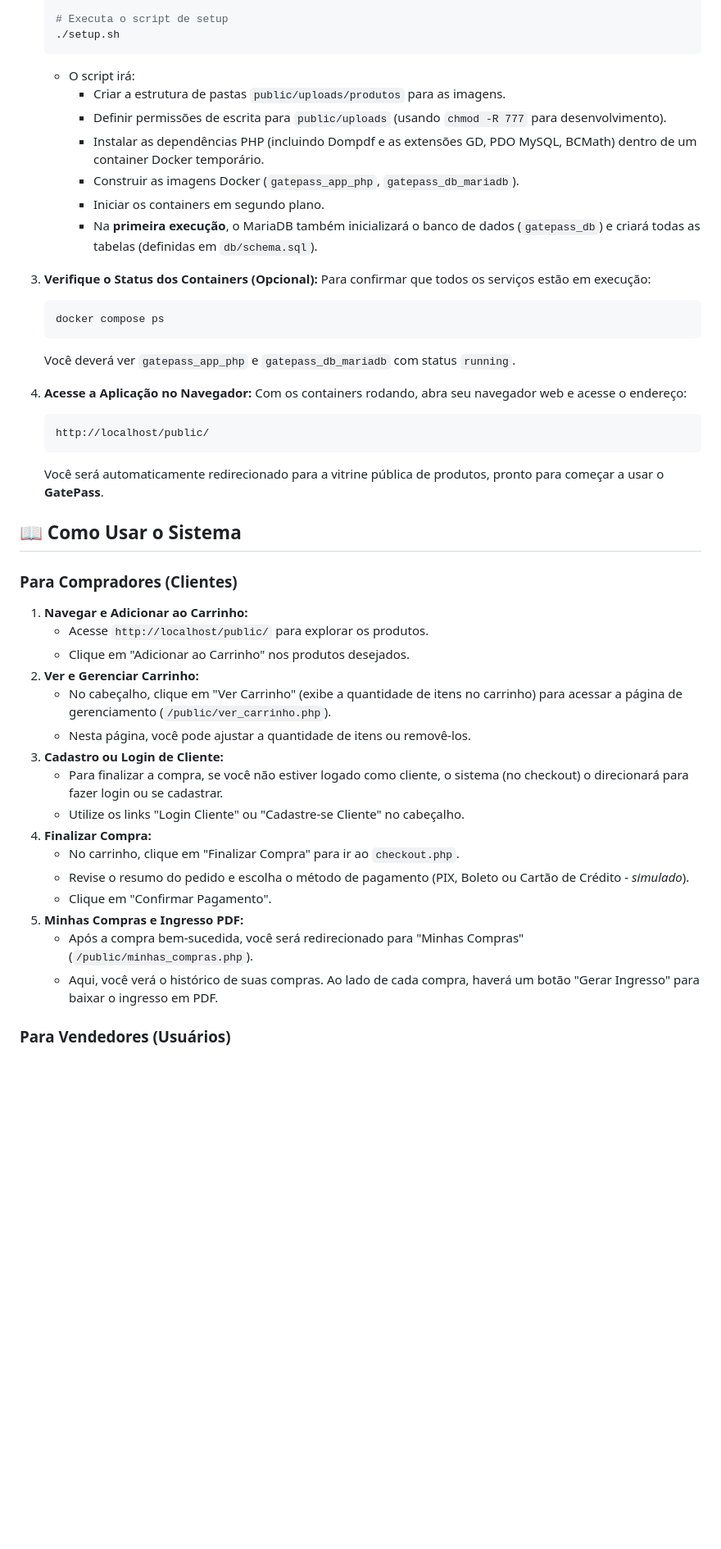
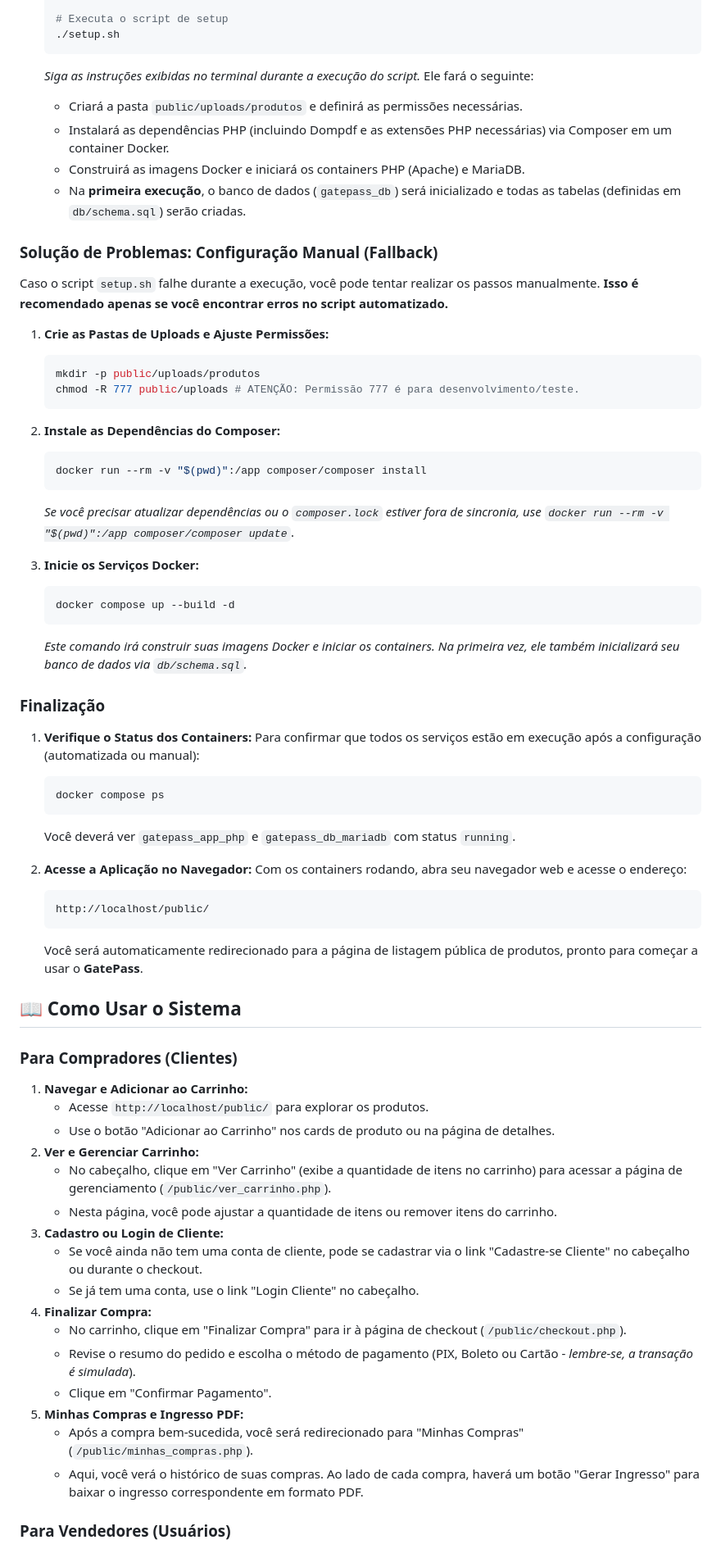
Before and after one commit to michelliwalker/gatepass, a Markdown page: README.md, the part around the change printed below. Shown: that part at 82% size. Drawn GitHub-style; blank space fills up the shorter version.

````diff
--- a/README.md
+++ b/README.md
@@ -99,27 +102,49 @@ Certifique-se de ter o [Docker Desktop](https://www.docker.com/products/docker-d
     # Executa o script de setup
     ./setup.sh
     ```
-    * O script irá:
-        * Criar a estrutura de pastas `public/uploads/produtos` para as imagens.
-        * Definir permissões de escrita para `public/uploads` (usando `chmod -R 777` para desenvolvimento).
-        * Instalar as dependências PHP (incluindo Dompdf e as extensões GD, PDO MySQL, BCMath) dentro de um container Docker temporário.
-        * Construir as imagens Docker (`gatepass_app_php`, `gatepass_db_mariadb`).
-        * Iniciar os containers em segundo plano.
-        * Na **primeira execução**, o MariaDB também inicializará o banco de dados (`gatepass_db`) e criará todas as tabelas (definidas em `db/schema.sql`).
+    *Siga as instruções exibidas no terminal durante a execução do script.* Ele fará o seguinte:
+    * Criará a pasta `public/uploads/produtos` e definirá as permissões necessárias.
+    * Instalará as dependências PHP (incluindo Dompdf e as extensões PHP necessárias) via Composer em um container Docker.
+    * Construirá as imagens Docker e iniciará os containers PHP (Apache) e MariaDB.
+    * Na **primeira execução**, o banco de dados (`gatepass_db`) será inicializado e todas as tabelas (definidas em `db/schema.sql`) serão criadas.
 
-3.  **Verifique o Status dos Containers (Opcional):**
-    Para confirmar que todos os serviços estão em execução:
+### Solução de Problemas: Configuração Manual (Fallback)
+
+Caso o script `setup.sh` falhe durante a execução, você pode tentar realizar os passos manualmente. **Isso é recomendado apenas se você encontrar erros no script automatizado.**
+
+1.  **Crie as Pastas de Uploads e Ajuste Permissões:**
+    ```bash
+    mkdir -p public/uploads/produtos
+    chmod -R 777 public/uploads # ATENÇÃO: Permissão 777 é para desenvolvimento/teste.
+    ```
+
+2.  **Instale as Dependências do Composer:**
+    ```bash
+    docker run --rm -v "$(pwd)":/app composer/composer install
+    ```
+    *Se você precisar atualizar dependências ou o `composer.lock` estiver fora de sincronia, use `docker run --rm -v "$(pwd)":/app composer/composer update`*.
+
+3.  **Inicie os Serviços Docker:**
+    ```bash
+    docker compose up --build -d
+    ```
+    *Este comando irá construir suas imagens Docker e iniciar os containers. Na primeira vez, ele também inicializará seu banco de dados via `db/schema.sql`.*
+
+### Finalização
+
+1.  **Verifique o Status dos Containers:**
+    Para confirmar que todos os serviços estão em execução após a configuração (automatizada ou manual):
     ```bash
     docker compose ps
     ```
     Você deverá ver `gatepass_app_php` e `gatepass_db_mariadb` com status `running`.
 
-4.  **Acesse a Aplicação no Navegador:**
+2.  **Acesse a Aplicação no Navegador:**
     Com os containers rodando, abra seu navegador web e acesse o endereço:
     ```
     http://localhost/public/
     ```
-    Você será automaticamente redirecionado para a vitrine pública de produtos, pronto para começar a usar o **GatePass**.
+    Você será automaticamente redirecionado para a página de listagem pública de produtos, pronto para começar a usar o **GatePass**.
 
 ## 📖 Como Usar o Sistema
 
@@ -127,20 +152,20 @@ Certifique-se de ter o [Docker Desktop](https://www.docker.com/products/docker-d
 
 1.  **Navegar e Adicionar ao Carrinho:**
     * Acesse `http://localhost/public/` para explorar os produtos.
-    * Clique em "Adicionar ao Carrinho" nos produtos desejados.
+    * Use o botão "Adicionar ao Carrinho" nos cards de produto ou na página de detalhes.
 2.  **Ver e Gerenciar Carrinho:**
     * No cabeçalho, clique em "Ver Carrinho" (exibe a quantidade de itens no carrinho) para acessar a página de gerenciamento (`/public/ver_carrinho.php`).
-    * Nesta página, você pode ajustar a quantidade de itens ou removê-los.
+    * Nesta página, você pode ajustar a quantidade de itens ou remover itens do carrinho.
 3.  **Cadastro ou Login de Cliente:**
-    * Para finalizar a compra, se você não estiver logado como cliente, o sistema (no checkout) o direcionará para fazer login ou se cadastrar.
-    * Utilize os links "Login Cliente" ou "Cadastre-se Cliente" no cabeçalho.
+    * Se você ainda não tem uma conta de cliente, pode se cadastrar via o link "Cadastre-se Cliente" no cabeçalho ou durante o checkout.
+    * Se já tem uma conta, use o link "Login Cliente" no cabeçalho.
 4.  **Finalizar Compra:**
-    * No carrinho, clique em "Finalizar Compra" para ir ao `checkout.php`.
-    * Revise o resumo do pedido e escolha o método de pagamento (PIX, Boleto ou Cartão de Crédito - *simulado*).
+    * No carrinho, clique em "Finalizar Compra" para ir à página de checkout (`/public/checkout.php`).
+    * Revise o resumo do pedido e escolha o método de pagamento (PIX, Boleto ou Cartão - *lembre-se, a transação é simulada*).
     * Clique em "Confirmar Pagamento".
 5.  **Minhas Compras e Ingresso PDF:**
     * Após a compra bem-sucedida, você será redirecionado para "Minhas Compras" (`/public/minhas_compras.php`).
-    * Aqui, você verá o histórico de suas compras. Ao lado de cada compra, haverá um botão "Gerar Ingresso" para baixar o ingresso em PDF.
+    * Aqui, você verá o histórico de suas compras. Ao lado de cada compra, haverá um botão "Gerar Ingresso" para baixar o ingresso correspondente em formato PDF.
 
 ### Para Vendedores (Usuários)
 
````
Also changed, not shown: other parts of README.md (+83 -72 lines).
